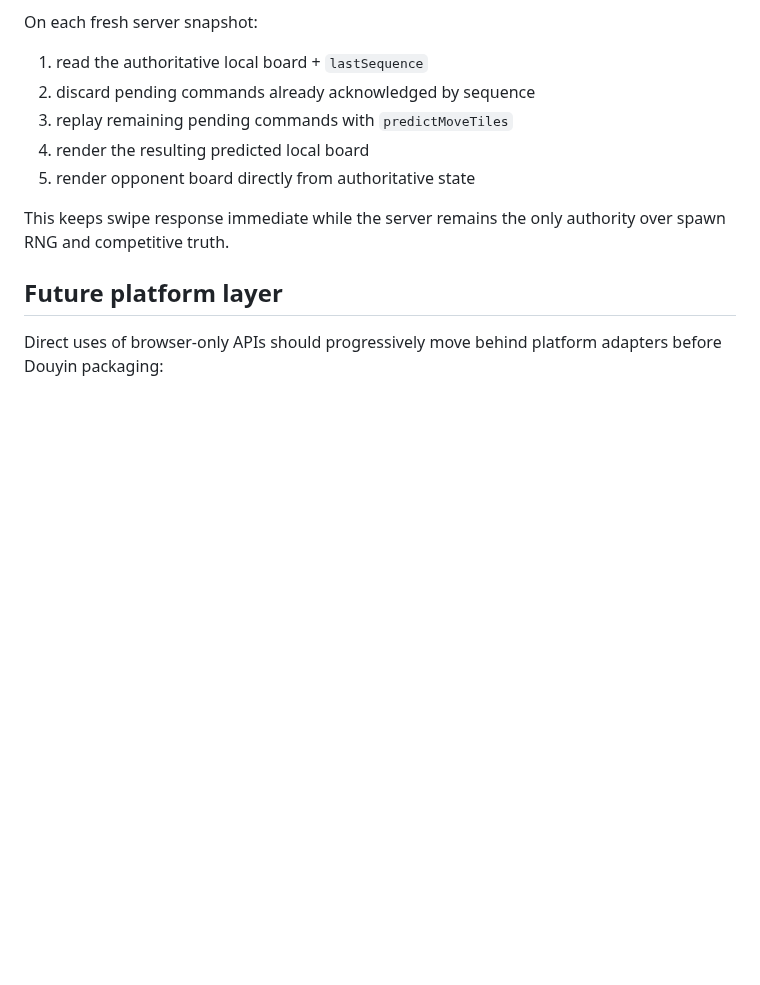
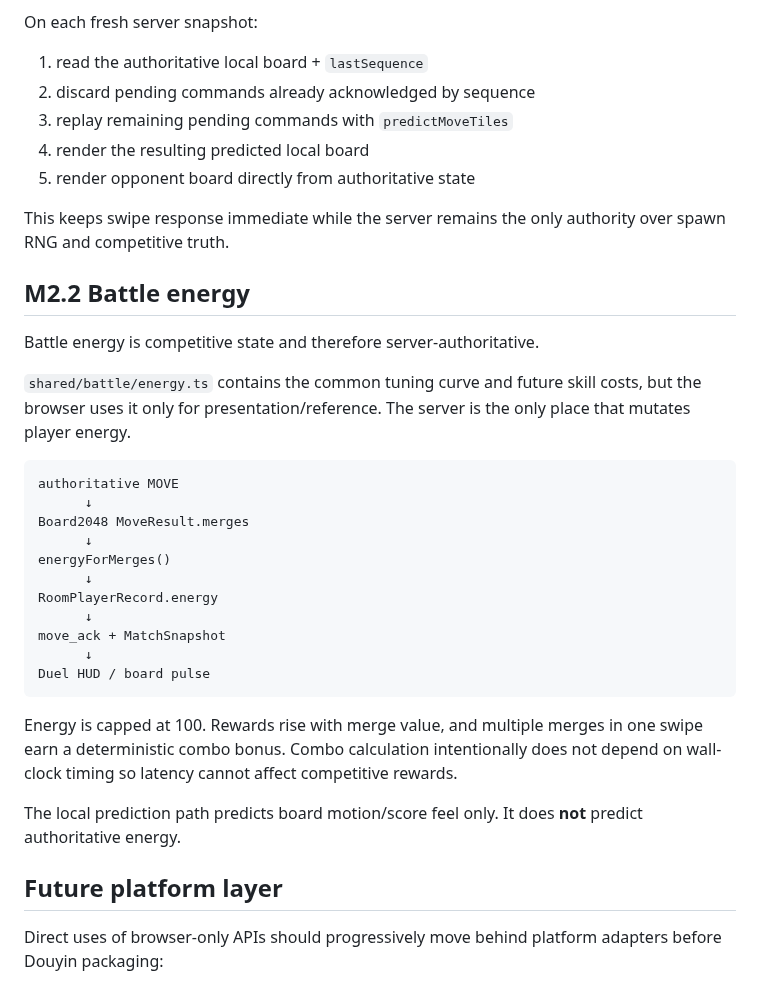
Before and after one commit to wenq705-sys/DoubleFight-Web, a Markdown page: docs/ARCHITECTURE.md, the part around the change. Drawn GitHub-style; blank space fills up the shorter version.

Commit message:
docs: update docs/ARCHITECTURE.md for M2.2 battle energy

````diff
--- a/docs/ARCHITECTURE.md
+++ b/docs/ARCHITECTURE.md
@@ -172,6 +172,30 @@ On each fresh server snapshot:
 
 This keeps swipe response immediate while the server remains the only authority over spawn RNG and competitive truth.
 
+## M2.2 Battle energy
+
+Battle energy is competitive state and therefore server-authoritative.
+
+`shared/battle/energy.ts` contains the common tuning curve and future skill costs, but the browser uses it only for presentation/reference. The server is the only place that mutates player energy.
+
+```text
+authoritative MOVE
+      ↓
+Board2048 MoveResult.merges
+      ↓
+energyForMerges()
+      ↓
+RoomPlayerRecord.energy
+      ↓
+move_ack + MatchSnapshot
+      ↓
+Duel HUD / board pulse
+```
+
+Energy is capped at 100. Rewards rise with merge value, and multiple merges in one swipe earn a deterministic combo bonus. Combo calculation intentionally does not depend on wall-clock timing so latency cannot affect competitive rewards.
+
+The local prediction path predicts board motion/score feel only. It does **not** predict authoritative energy.
+
 ## Future platform layer
 
 Direct uses of browser-only APIs should progressively move behind platform adapters before Douyin packaging:
````
